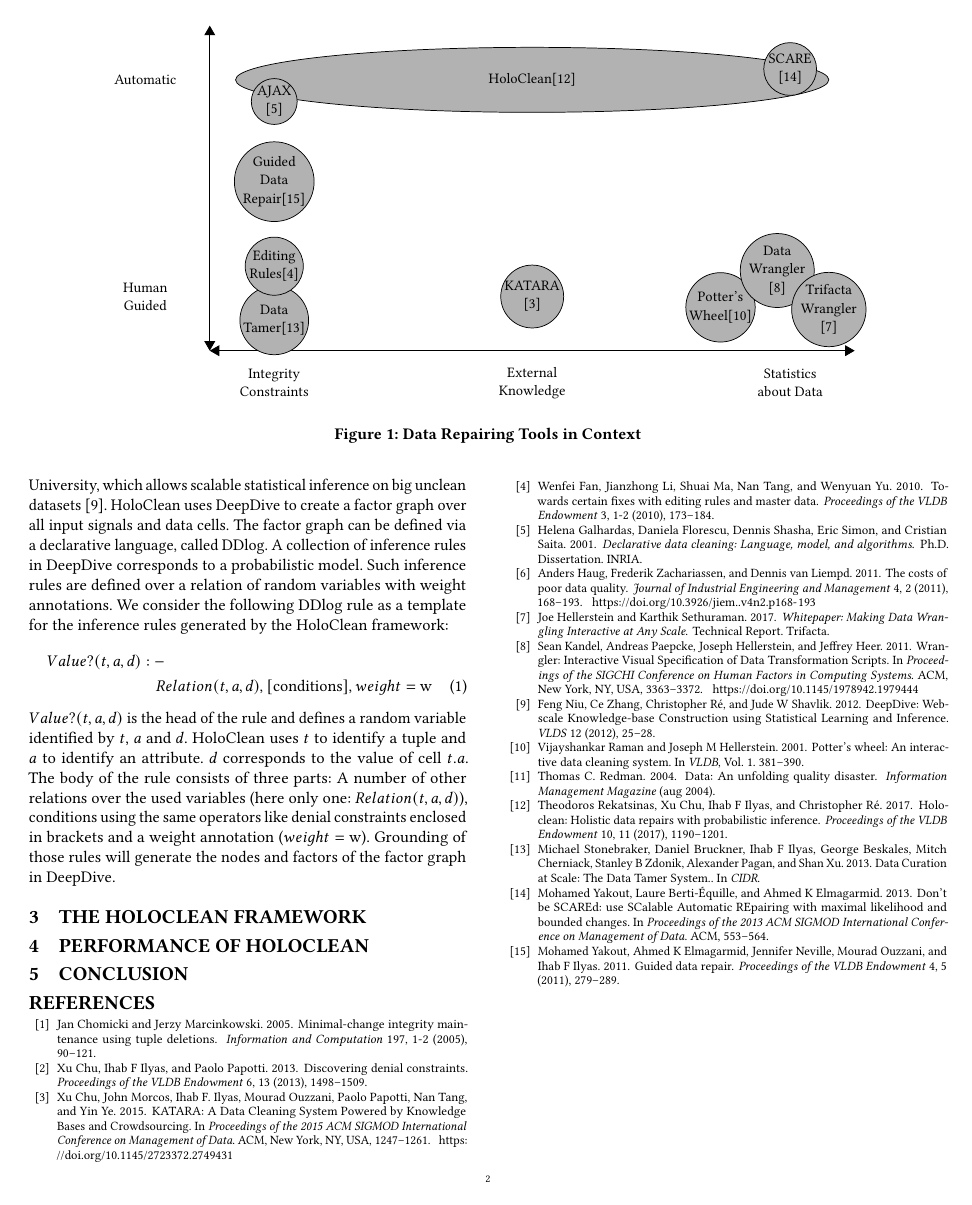
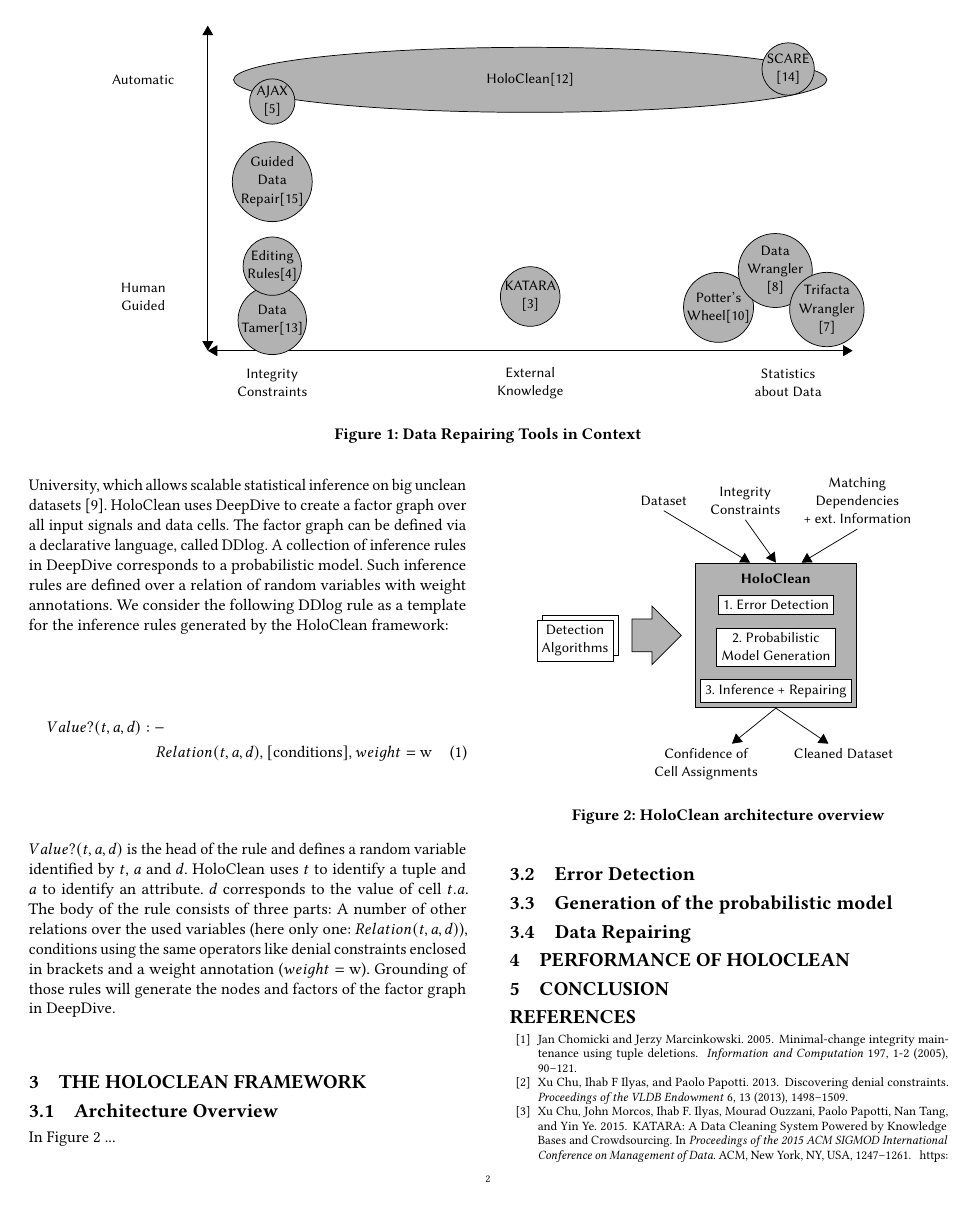
Before and after one commit to CodeLionX/holoclean-summary-paper, a LaTeX paper (holoclean.tex, which reads holoclean_body.tex, tikz/architecture.tex, tikz/tools.tex): page 2 of 2 before the commit and page 2 of 3 after it. Compiled offline with pdfLaTeX.

Commit message:
added architecture tikz picture and separated them from the text

```diff
--- a/holoclean.tex
+++ b/holoclean.tex
@@ -14,11 +14,13 @@
 
 \usepackage{tikz} % For Tikz pictures
 \usetikzlibrary{
-  decorations.pathreplacing,
-  arrows,arrows.meta,
   positioning,
+  fit,
+  arrows,
+  arrows.meta,
   calc,
-  angles
+  backgrounds,
+  shapes
 }
 
 \usepackage{csquotes} % For easy quotes \enquote
--- a/holoclean_body.tex
+++ b/holoclean_body.tex
@@ -145,6 +101,23 @@
 
 \section{The \holoclean{} Framework}\label{sec:framework}
 
+  \subsection{Architecture Overview}
+  In Figure~\ref{fig:architecture} ...
+
+  \begin{figure}[hbt]
+    \centering
+    \input{tikz/architecture}
+    \caption{\holoclean{} architecture overview}
+    \label{fig:architecture}
+  \end{figure}
+
+
+  \subsection{Error Detection}
+
+  \subsection{Generation of the probabilistic model}
+
+  \subsection{Data Repairing}
+
 \section{Performance of \holoclean{}}\label{sec:performance}
 
 \section{Conclusion}\label{sec:conclusion}
--- /dev/null
+++ b/tikz/architecture.tex
@@ -0,0 +1,67 @@
+% !TeX root = holoclean.tex
+% !TeX encoding = UTF-8
+% !TeX spellcheck = en_US
+
+% HoloClean Architecture
+\begin{tikzpicture}[
+    font=\sffamily,>=triangle 60,
+    module/.style={
+      draw=black,
+      fill=white,
+      align=center
+    },
+    io/.style={
+      align=center
+    },
+    module arrow/.style={
+      single arrow,
+      %single arrow head extend=2.5mm,
+      draw=black,
+      %color=gray!20,
+      shape border uses incircle,
+      text height=1.5mm,
+      text width=2.5mm,
+      anchor=center
+    }
+  ]
+  \small
+  \newcommand{\vSep}{0.25cm}
+  \newcommand{\hSep}{0.25cm}
+  \newcommand{\fillColor}{black!30}
+
+  % Inputs
+  \node[io] (dataset) {Dataset};
+  \node[io, right=\hSep of dataset] (ics) {Integrity\\Constraints};
+  \node[io, right=\hSep of ics] (ext) {Matching\\Dependencies\\+ ext. Information};
+
+  % HoloClean
+  \path let
+      \p1 = ($(ext.east)-(dataset.west)$),
+      \p2 = (ext.east)
+    in
+      ($(dataset.west)+(\x1*.5,-1.5)$) node (text) {\textbf{HoloClean}};
+  \node[module, below=\vSep*.5 of text] (module1) {1. Error Detection};
+  \node[module, below=\vSep of module1] (module2) {2. Probabilistic\\Model Generation};
+  \node[module, below=\vSep of module2] (module3) {3. Inference + Repairing};
+
+  \begin{scope}[name=holocleanbg, on background layer]
+    \node[draw=black, fill=\fillColor, fit=(text) (module3)] (holoclean) {};
+  \end{scope}
+
+  % Output
+  \node[io, below left=6*\vSep and \hSep of module2.south] (confidence) {Confidence of\\Cell Assignments};
+  \node[io, below right=6*\vSep and \hSep of module2.south] (cleaned) {Cleaned Dataset};
+
+  % I/O connections
+  \draw[black,->] (dataset.south) -- ($(holoclean.north)-(0.5,0)$);
+  \draw[black,->] (ics.south) -- (holoclean.north);
+  \draw[black,->] (ext.south) -- ($(holoclean.north)+(0.5,0)$);
+
+  \draw[black,->] (holoclean.south) -- (confidence);
+  \draw[black,->] (holoclean.south) -- (cleaned);
+
+  % Big Arrows
+  \node[module arrow, left=\hSep of holoclean.west, fill=\fillColor] (bigArrow) {};
+  \node[module, left=\hSep of bigArrow,text=white] (detectors) {Detection\\Algorithms};
+  \node[module, below left=1mm and 1mm of detectors.west, anchor=west] (detectors2) {Detection\\Algorithms};
+\end{tikzpicture}
--- /dev/null
+++ b/tikz/tools.tex
@@ -0,0 +1,45 @@
+% !TeX root = holoclean.tex
+% !TeX encoding = UTF-8
+% !TeX spellcheck = en_US
+
+% Data Repairing Tools Diagram
+\begin{tikzpicture}[
+    xscale=5, yscale=4.2,>=triangle 60,font=\sffamily,
+    tool/.style={
+      circle,
+      draw=black,
+      fill=black!30,
+      inner sep=0pt,
+      minimum size=25pt
+    }
+  ]
+  \small
+
+  \begin{scope}
+    \draw[black,<->] (-1.25,-0.25) -- (1.25,-0.25) ;
+    \draw[black,<->] (-1.25,-0.25) -- (-1.25,1.25) ;
+
+    \draw[tool] (0,1) ellipse (1.15 and 0.15) node {\holoclean{}\cite{holoclean}};
+
+    \node[tool, align=center] at (-1,-0.11) {Data\\Tamer\cite{data_tamer}};
+    \node[tool, align=center] at (-1,0.14) {Editing\\Rules\cite{editing_rules}};
+    \node[tool, align=center] at (-1,0.53) {Guided\\Data\\Repair\cite{gdr}};
+    \node[tool, align=center] at (-1,0.9) {AJAX\\\cite{ajax}};
+
+    \node[tool, align=center] at (0,0) {KATARA\\\cite{katara}};
+
+    \node[tool, align=center] at (0.73,-0.05) {Potter's\\Wheel\cite{potters_wheel}};
+    \node[tool, align=center] at (0.95,0.12) {Data\\Wrangler\\\cite{data_wrangler}};
+    \node[tool, align=center] at (1.15,-0.06) {Trifacta\\Wrangler\\\cite{trifacta_wrangler}};
+
+    \node[tool, align=center] at (1,1.05) {SCARE\\\cite{scare}};
+
+    \node[align=center] at (-1.5,1) {Automatic};
+    \node[align=center] at (-1.5,0) {Human\\Guided};
+
+    \node[align=center] at (-1,-0.4) {Integrity\\Constraints};
+    \node[align=center] at (0,-0.4) {External\\Knowledge};
+    \node[align=center] at (1,-0.4) {Statistics\\about Data};
+
+  \end{scope}
+\end{tikzpicture}
```
Also changed, not shown: holoclean_body.tex (46 more changed lines).
